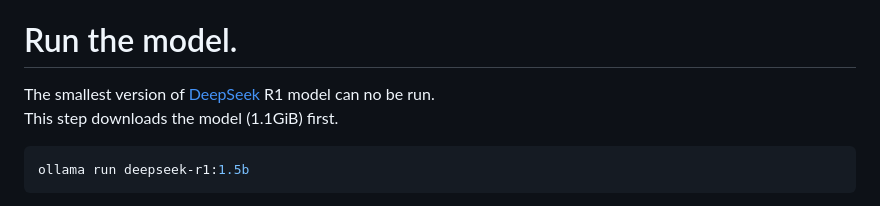
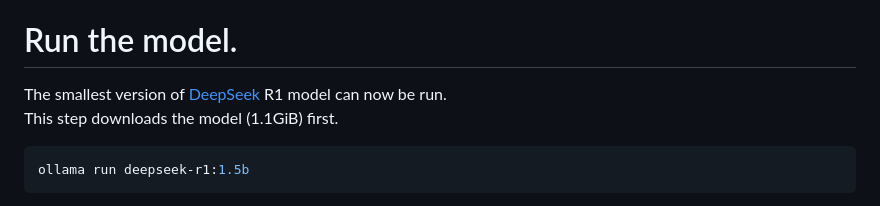
Before and after one commit to guynich/deepseek_opi5plus, a Markdown page: README.md, the part around the change. GitHub-like rendering.

Commit message:
Update README.md typo

````diff
--- a/README.md
+++ b/README.md
@@ -55,7 +55,7 @@ The install has determined there is no supported GPU so the model will be run on
 
 # Run the model.
 
-The smallest version of [DeepSeek](https://github.com/deepseek-ai) R1 model can no be run.
+The smallest version of [DeepSeek](https://github.com/deepseek-ai) R1 model can now be run.
 This step downloads the model (1.1GiB) first.
 ```bash
 ollama run deepseek-r1:1.5b
````
